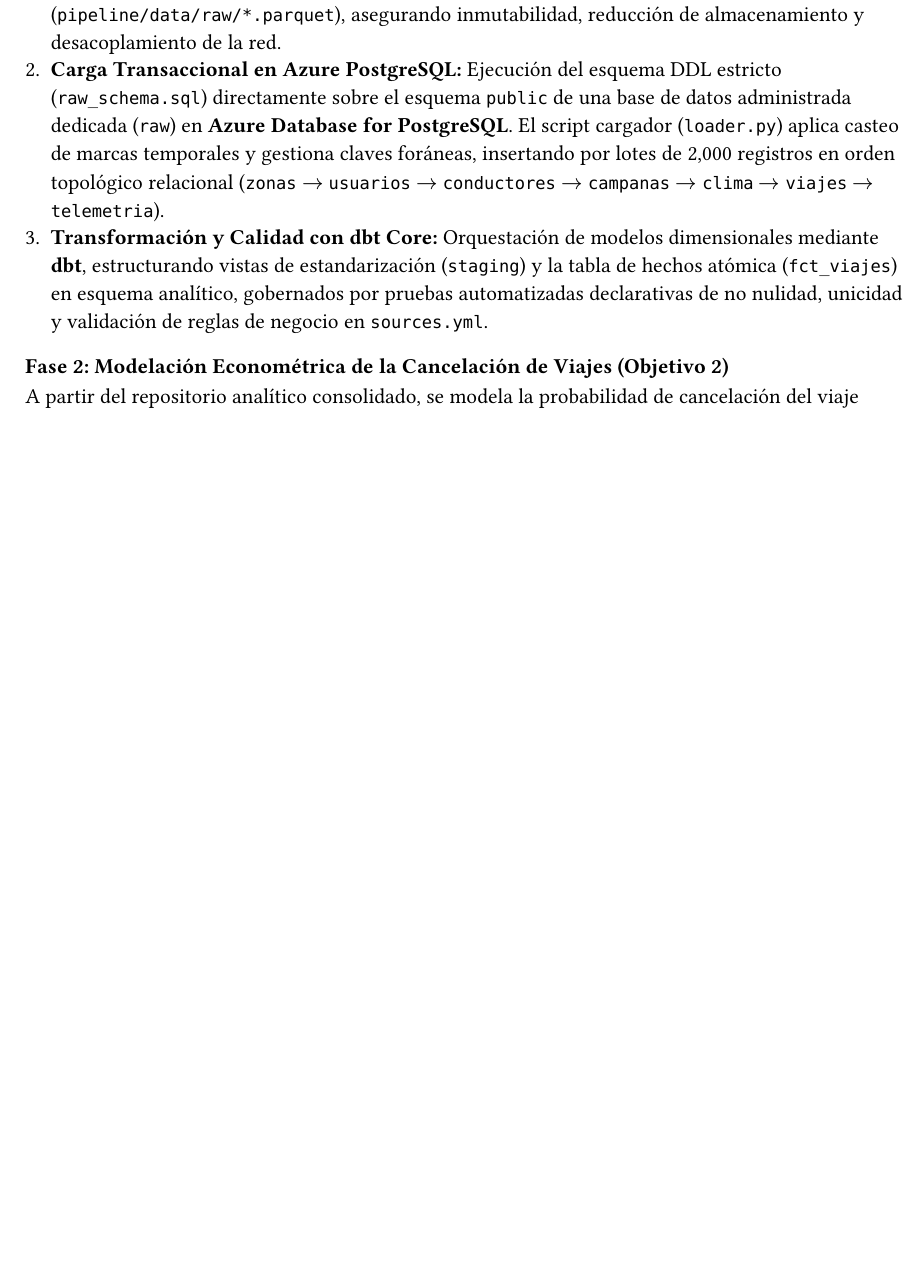
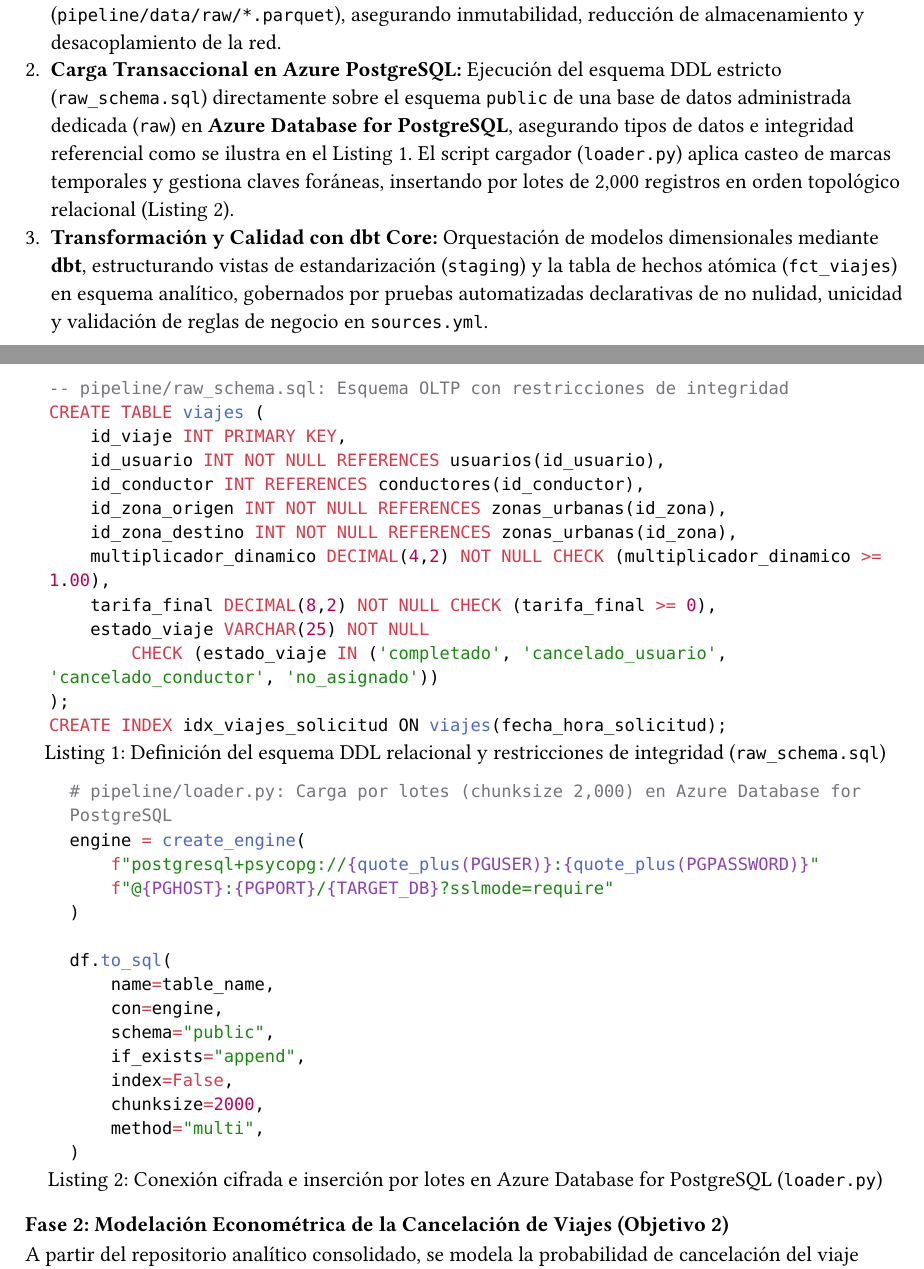
Before and after one commit to vect-maker/integrador-four, a Typst document (typst/document/chapters/07_metodologia.typ, which reads typst/snippets.typ): part of page 1 of 2 before the commit and two parts of pages 1 and 2 of 3 after it, the two joined at a grey line, cut so that both start at the same text, the shorter picture padded with empty space. Compiled offline with Typst 0.15.

Commit message:
feat: add code snipped

````diff
--- a/typst/document/chapters/07_metodologia.typ
+++ b/typst/document/chapters/07_metodologia.typ
@@ -18,4 +20,14 @@ La base computacional consolida los datos dispersos de la plataforma MoviGo medi
 + *Transformación y Calidad con dbt Core:* Orquestación de modelos dimensionales mediante *dbt*, estructurando vistas de estandarización (`staging`) y la tabla de hechos atómica (`fct_viajes`) en esquema analítico, gobernados por pruebas automatizadas declarativas de no nulidad, unicidad y validación de reglas de negocio en `sources.yml`.
+
+#figure(
+  snippet-raw-ddl,
+  caption: [Definición del esquema DDL relacional y restricciones de integridad (`raw_schema.sql`)],
+) <lst-ddl>
+
+#figure(
+  snippet-loader-azure,
+  caption: [Conexión cifrada e inserción por lotes en Azure Database for PostgreSQL (`loader.py`)],
+) <lst-loader>
 
 === Fase 2: Modelación Econométrica de la Cancelación de Viajes (Objetivo 2)
 A partir del repositorio analítico consolidado, se modela la probabilidad de cancelación del viaje ($Y in {0,1}$, donde $1 = "cancelado"$) como respuesta a la tarifa dinámica y factores exógenos:
--- /dev/null
+++ b/typst/snippets.typ
@@ -0,0 +20,38 @@
+-- pipeline/raw_schema.sql: Esquema OLTP con restricciones de integridad
+CREATE TABLE viajes (
+    id_viaje INT PRIMARY KEY,
+    id_usuario INT NOT NULL REFERENCES usuarios(id_usuario),
+    id_conductor INT REFERENCES conductores(id_conductor),
+    id_zona_origen INT NOT NULL REFERENCES zonas_urbanas(id_zona),
+    id_zona_destino INT NOT NULL REFERENCES zonas_urbanas(id_zona),
+    multiplicador_dinamico DECIMAL(4,2) NOT NULL CHECK (multiplicador_dinamico >= 1.00),
+    tarifa_final DECIMAL(8,2) NOT NULL CHECK (tarifa_final >= 0),
+    estado_viaje VARCHAR(25) NOT NULL
+        CHECK (estado_viaje IN ('completado', 'cancelado_usuario', 'cancelado_conductor', 'no_asignado'))
+);
+CREATE INDEX idx_viajes_solicitud ON viajes(fecha_hora_solicitud);
+```
+
+// 3. Cargador Cloud: Conexión cifrada e inserción por lotes en Azure PostgreSQL
+#let snippet-loader-azure = ```python
+# pipeline/loader.py: Carga por lotes (chunksize 2,000) en Azure Database for PostgreSQL
+engine = create_engine(
+    f"postgresql+psycopg://{quote_plus(PGUSER)}:{quote_plus(PGPASSWORD)}"
+    f"@{PGHOST}:{PGPORT}/{TARGET_DB}?sslmode=require"
+)
+
+df.to_sql(
+    name=table_name,
+    con=engine,
+    schema="public",
+    if_exists="append",
+    index=False,
+    chunksize=2000,
+    method="multi",
+)
+```
+
+// 4. Transformación: Definición de fuentes y pruebas automatizadas en dbt Core
+#let snippet-dbt-sources = ```yaml
+# pipeline/dbt/models/sources.yml: Fuentes transaccionales y calidad en dbt
+version: 2
````
Also changed, not shown: typst/document/template.typ (+20 -1 lines), typst/document/chapters/07_metodologia.typ (4 more changed lines), typst/snippets.typ (31 more changed lines).
